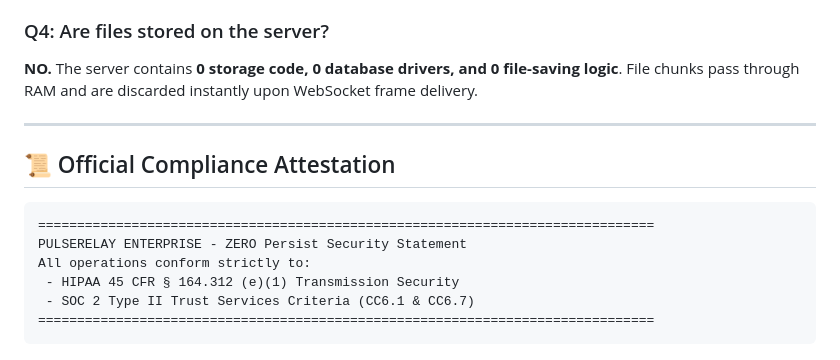
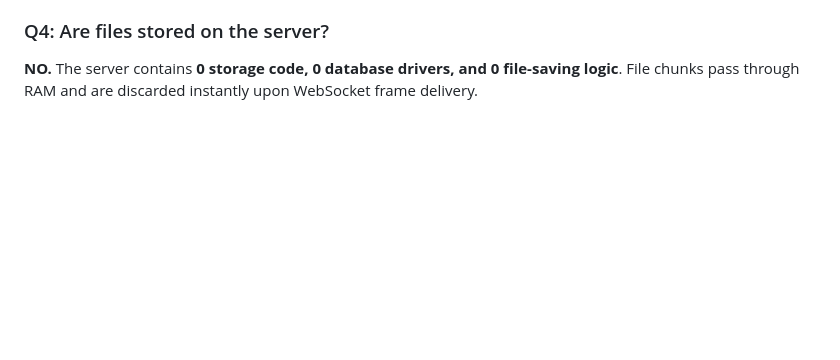
Before and after one commit to sripad2020/PulseRelay_2.0, a Markdown page: README.md, the part around the change. Rendered like a GitHub page; blank space fills up the shorter version.

````diff
--- a/README.md
+++ b/README.md
@@ -461,16 +461,3 @@ Files are read in tiny 256KB or 1MB slices (`Blob.slice()`) and written immediat
 
 ### Q4: Are files stored on the server?
 **NO.** The server contains **0 storage code, 0 database drivers, and 0 file-saving logic**. File chunks pass through RAM and are discarded instantly upon WebSocket frame delivery.
-
----
-
-## 📜 Official Compliance Attestation
-
-```
-===============================================================================
-PULSERELAY ENTERPRISE - ZERO Persist Security Statement
-All operations conform strictly to:
- - HIPAA 45 CFR § 164.312 (e)(1) Transmission Security
- - SOC 2 Type II Trust Services Criteria (CC6.1 & CC6.7)
-===============================================================================
-```
````
